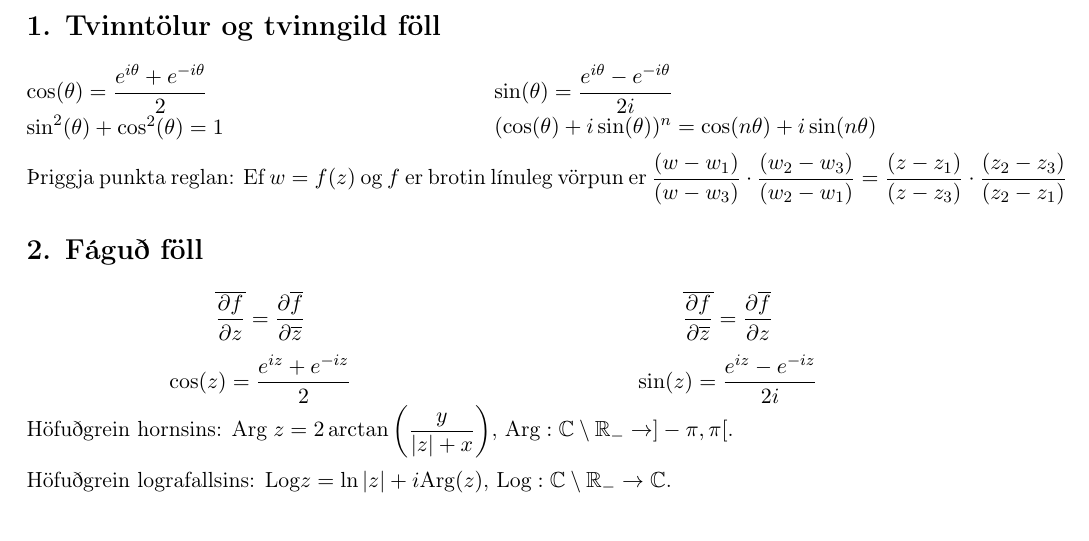
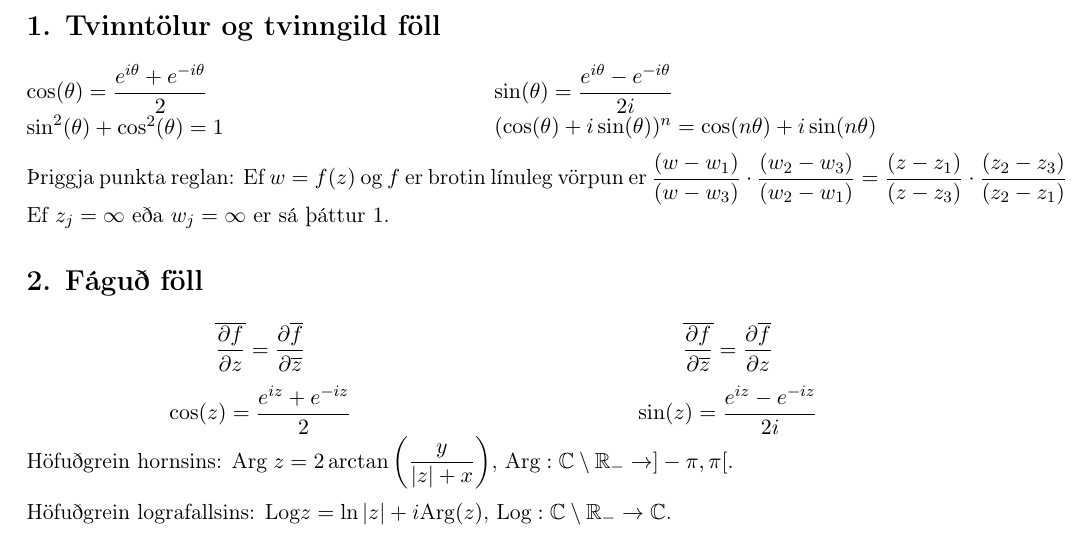
Before and after one commit to benediktmag/formulublad, a LaTeX document (formulubladTvinn.tex, which reads tvinn.tex): part of page 1 of 2, cut so that both start at the same text. Compiled offline with pdfLaTeX.

Commit message:
bæta við útskýringu með óendanlegt

```diff
--- a/tvinn.tex
+++ b/tvinn.tex
@@ -23,6 +23,7 @@
 \begin{minipage}{.5\linewidth}
 	$\displaystyle \frac{(w - w_1)}{(w - w_3)} \cdot \frac{(w_2 - w_3)}{(w_2 - w_1)} = \frac{(z - z_1)}{(z - z_3)} \cdot \frac{(z_2 - z_3)}{(z_2 - z_1)}$
 \end{minipage}
+Ef $z_j = \infty$ eða $w_j = \infty$ er sá þáttur $1$.
 
 \section*{2. Fáguð föll}
 
```
